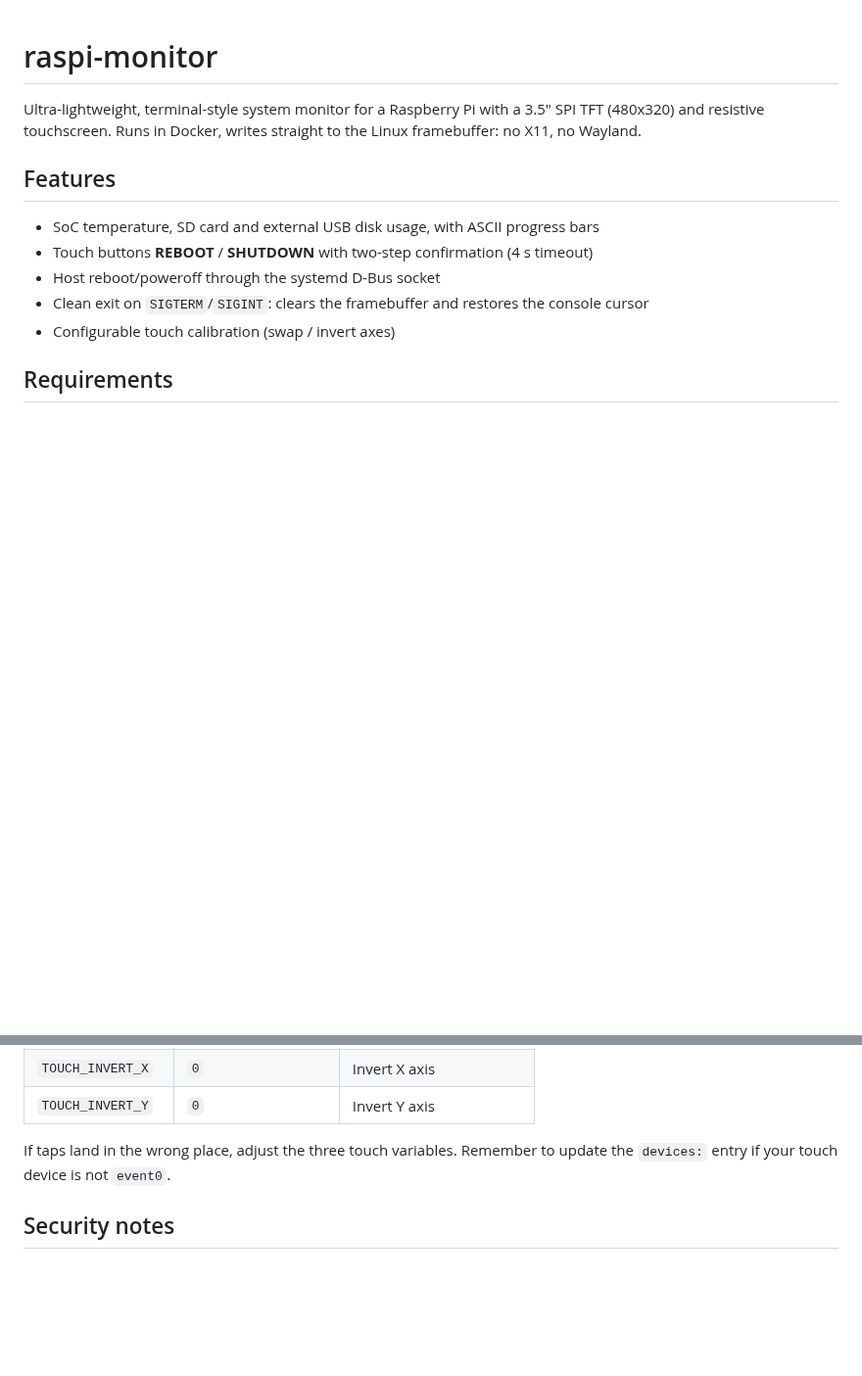
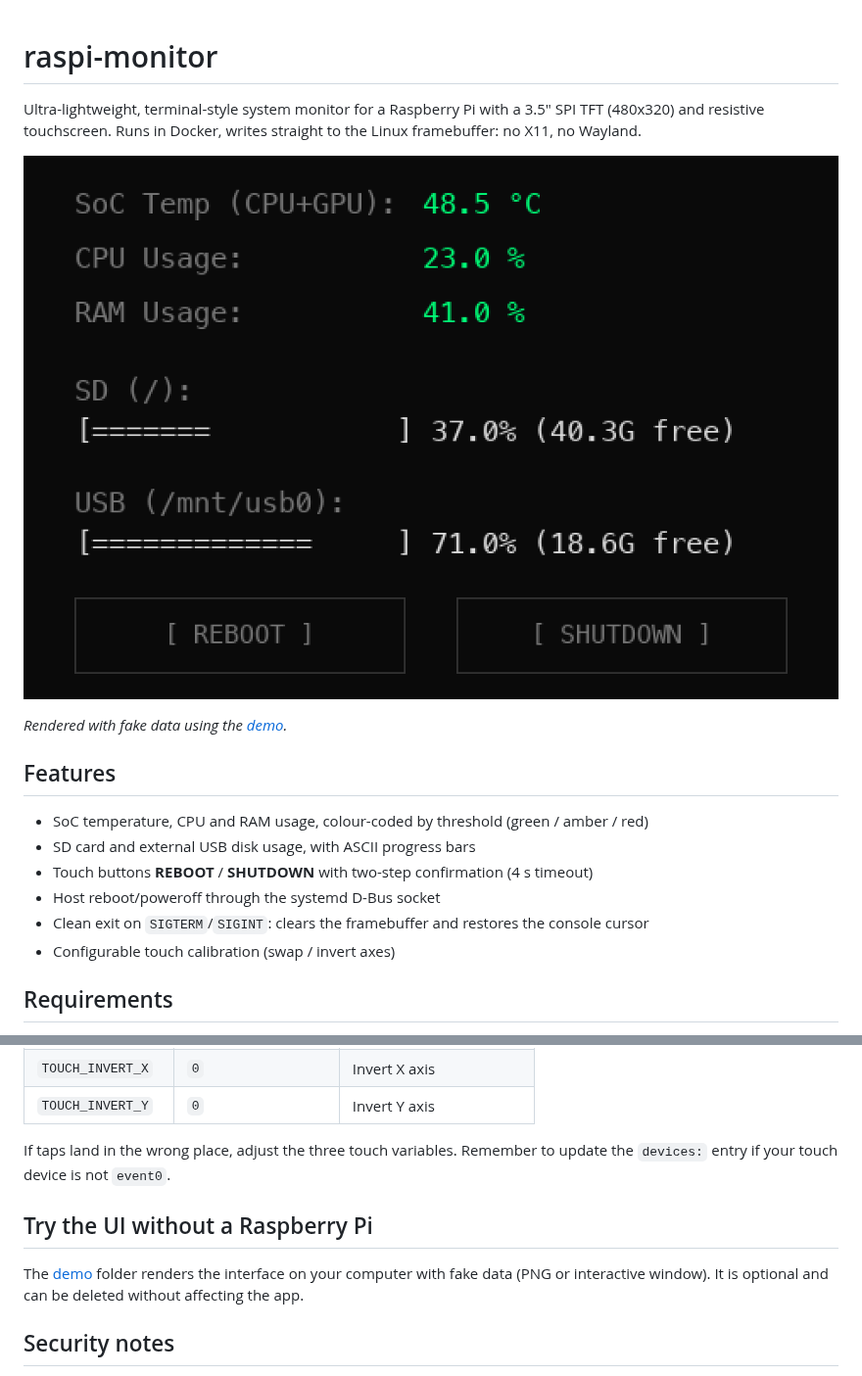
Before and after one commit to krupupakku/raspi-monitor, a Markdown page: README.md, 2 parts joined by grey strips. Shown at 98% size. GitHub-like rendering; pictures changed too: docs/preview.png (added); blank space fills up the shorter version.

Commit message:
feat: add CPU/RAM metrics, standalone demo simulator, and preview asset

```diff
--- a/README.md
+++ b/README.md
@@ -2,9 +2,14 @@
 
 Ultra-lightweight, terminal-style system monitor for a Raspberry Pi with a 3.5" SPI TFT (480x320) and resistive touchscreen. Runs in Docker, writes straight to the Linux framebuffer: no X11, no Wayland.
 
+![raspi-monitor preview (simulated data)](docs/preview.png)
+
+*Rendered with fake data using the [demo](demo/README.md).*
+
 ## Features
 
-- SoC temperature, SD card and external USB disk usage, with ASCII progress bars
+- SoC temperature, CPU and RAM usage, colour-coded by threshold (green / amber / red)
+- SD card and external USB disk usage, with ASCII progress bars
 - Touch buttons **REBOOT** / **SHUTDOWN** with two-step confirmation (4 s timeout)
 - Host reboot/poweroff through the systemd D-Bus socket
 - Clean exit on `SIGTERM`/`SIGINT`: clears the framebuffer and restores the console cursor
@@ -45,6 +50,10 @@ Set in [docker-compose.yml](docker-compose.yml):
 
 If taps land in the wrong place, adjust the three touch variables. Remember to update the `devices:` entry if your touch device is not `event0`.
 
+## Try the UI without a Raspberry Pi
+
+The [demo](demo/README.md) folder renders the interface on your computer with fake data (PNG or interactive window). It is optional and can be deleted without affecting the app.
+
 ## Security notes
 
 The container mounts the host root filesystem (read-only) and the systemd D-Bus socket, so it can reboot or power off the host. Only run it on a device you control, and do not expose it to untrusted networks.
```
Also changed, not shown: CONTEXT.md (+1 -1 lines), demo/README.md (added, +38 -0 lines), 5 other files.
